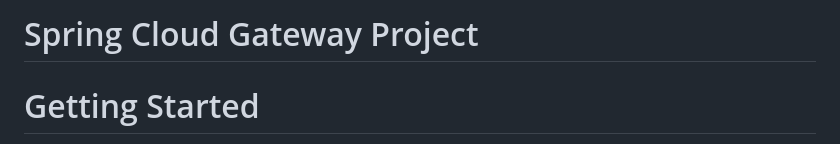
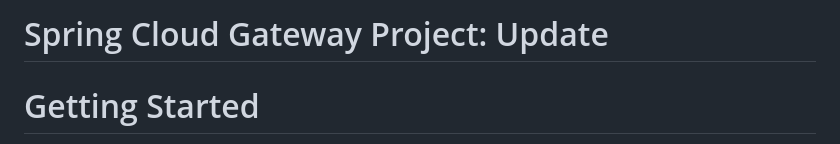
Before and after one commit to dinsarendev/api-gateway, a Markdown page: README.md, the part around the change. Rendered like a GitHub page.

```diff
--- a/README.md
+++ b/README.md
@@ -1,4 +1,4 @@
-# Spring Cloud Gateway Project
+# Spring Cloud Gateway Project: Update
 # Getting Started
 A Spring Boot 3.4.5  Spring Cloud Gateway application for routing and securing microservices.
 It supports dynamic route configuration in database and store and store redis cache for validate route, JWT authentication, and integration with service .
```
Also changed, not shown: command-gradle.md (added, +149 -0 lines).
